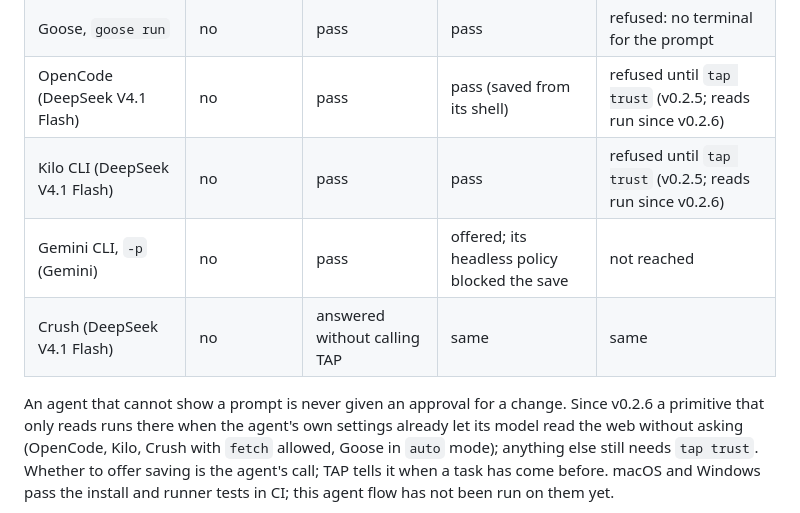
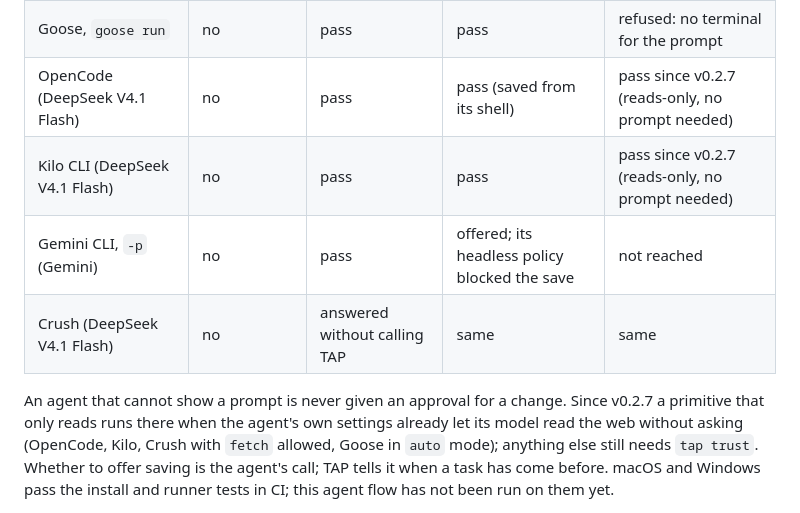
Before and after one commit to Telara-Labs/TAP-Runtime, a Markdown page: README.md, the part around the change. Drawn GitHub-style.

```diff
--- a/README.md
+++ b/README.md
@@ -104,13 +104,13 @@ yes); ask 3, in another new session, should run the saved primitive.
 | Codex (GPT) | yes | pass 3/3 | 2 of 3 offered; saved | pass 2/2 |
 | Goose, interactive (DeepSeek V4.1 Flash) | yes | pass | pass | pass |
 | Goose, `goose run` | no | pass | pass | refused: no terminal for the prompt |
-| OpenCode (DeepSeek V4.1 Flash) | no | pass | pass (saved from its shell) | refused until `tap trust` (v0.2.5; reads run since v0.2.6) |
-| Kilo CLI (DeepSeek V4.1 Flash) | no | pass | pass | refused until `tap trust` (v0.2.5; reads run since v0.2.6) |
+| OpenCode (DeepSeek V4.1 Flash) | no | pass | pass (saved from its shell) | pass since v0.2.7 (reads-only, no prompt needed) |
+| Kilo CLI (DeepSeek V4.1 Flash) | no | pass | pass | pass since v0.2.7 (reads-only, no prompt needed) |
 | Gemini CLI, `-p` (Gemini) | no | pass | offered; its headless policy blocked the save | not reached |
 | Crush (DeepSeek V4.1 Flash) | no | answered without calling TAP | same | same |
 
 An agent that cannot show a prompt is never given an approval for a change.
-Since v0.2.6 a primitive that only reads runs there when the agent's own
+Since v0.2.7 a primitive that only reads runs there when the agent's own
 settings already let its model read the web without asking (OpenCode, Kilo,
 Crush with `fetch` allowed, Goose in `auto` mode); anything else still needs
 `tap trust`. Whether to offer saving is the agent's call;
```
Also changed, not shown: docs/headless-and-sharing.md (+1 -1 lines), docs/threat-model.md (+3 -3 lines).
